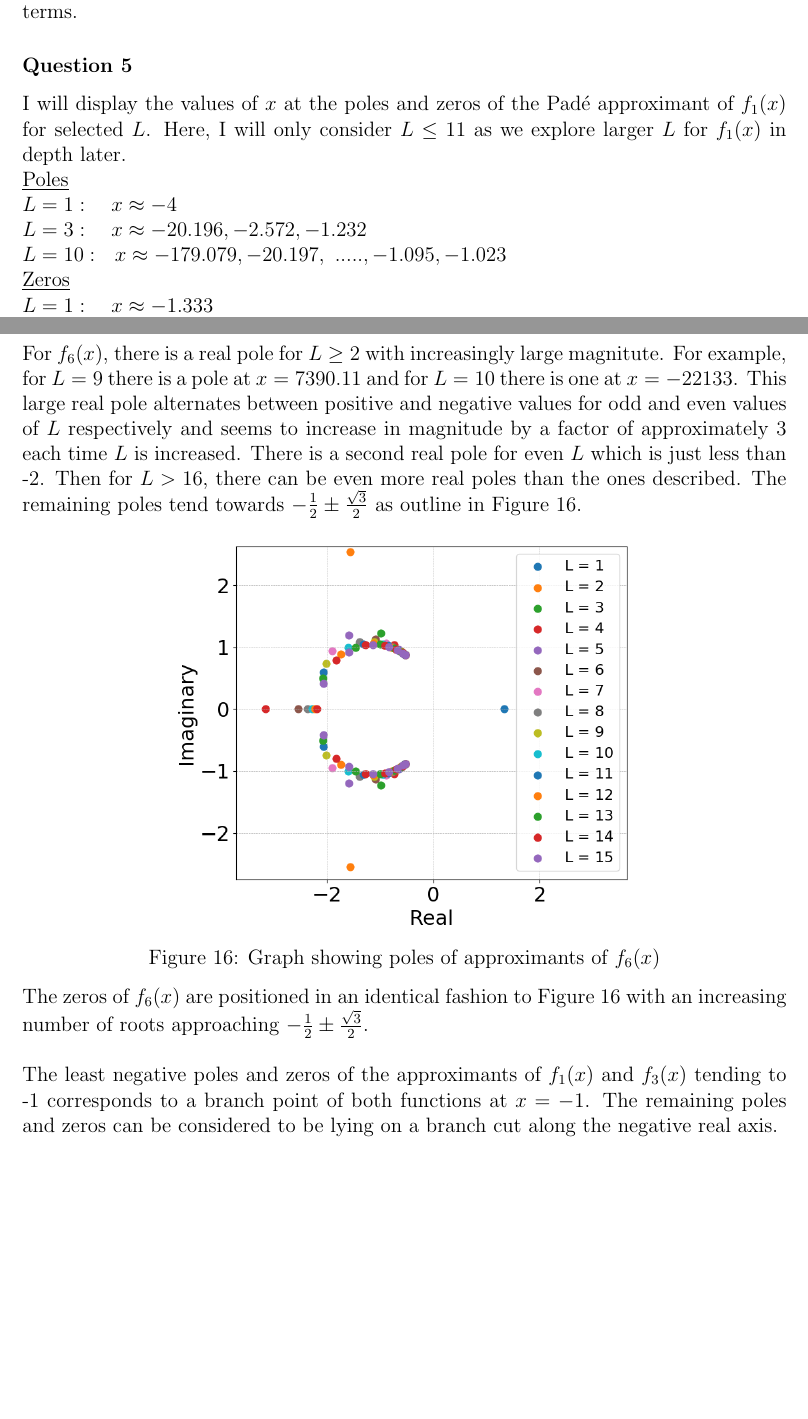
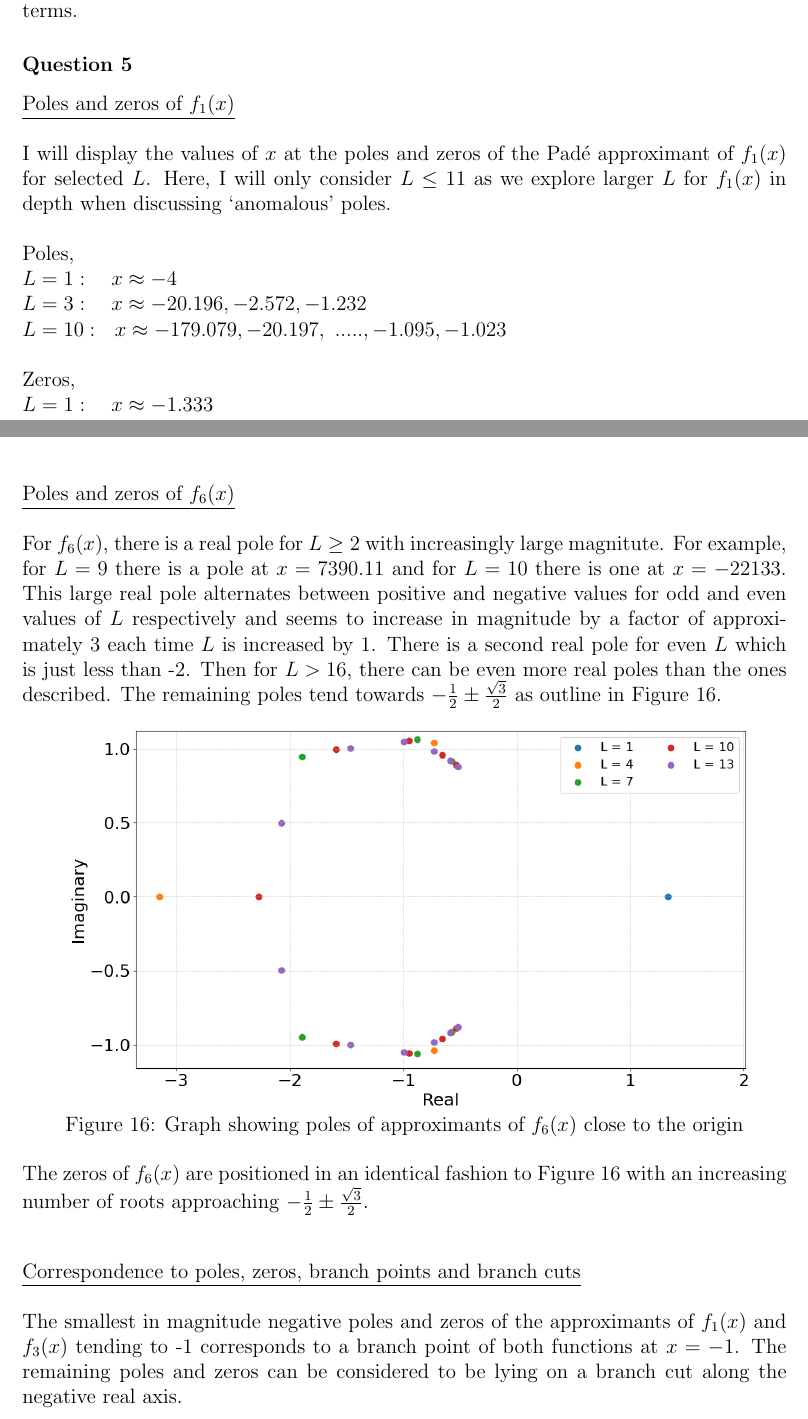
Before and after one commit to NeuralNacho/CATAM-7.5, a LaTeX document (Project Write-up/CATAM 7.5.tex): two parts of pages 10 and 12 of 14, joined at a grey line, cut so that both start at the same text, the shorter picture padded with empty space. The pictures show the PDF file Project Write-up/CATAM 7.5.pdf that the author committed with the source.

Commit message:
Most final changes made

```diff
--- a/Project Write-up/CATAM 7.5.tex
+++ b/Project Write-up/CATAM 7.5.tex
@@ -460,14 +469,19 @@ than the truncated power series with the matching first $L + M + 1$ terms.
 
 \subsubsection*{Question 5}
 
+\underline{Poles and zeros of $f_{1}(x)$}
+
+\vspace{0.5cm}
 I will display the values of $x$ at the poles and zeros of the Pad\'e approximant of $f_{1}(x)$ for
 selected $L$. Here, I will only consider $L\leq11$ as we explore larger $L$ for $f_{1}(x)$ in depth
-later.\\
-\underline{Poles}\\
+when discussing `anomalous' poles.\\
+
+Poles,\\
 $L = 1: ~~~ x \approx -4$\\
 $L = 3: ~~~ x \approx -20.196, -2.572, -1.232$\\
 $L = 10: ~~ x \approx -179.079, -20.197,~....., -1.095, -1.023$\\
-\underline{Zeros}\\
+
+Zeros,\\
 $L = 1: ~~~ x \approx -1.333$\\
 $L = 3: ~~~ x \approx -5.312, -1.636, -1.052$\\
 $L = 10: ~~ x \approx -45.021, -11.511,~.....,  -1.052, -1.006$
@@ -479,11 +493,19 @@ the least negative values approaching 1 as $L$ is increased. Meanwhile, the larg
 $L$ is increased and the remaining poles/zeros lie between this value and 1.
 \\
 
+\vspace{0.4cm}
+\underline{Poles and zeros of $f_{3}(x)$}
+
+\vspace{0.5cm}
 The Pad\'e approximant of $f_{3}(x)$ is the inverse of the Pad\'e approximant of $f_{1}(x)$. Therefore, the
 poles of this approximant are the zeros of the approximant of $f_{1}(x)$ and vice versa. Hence the results
 above can be used to describe their behaviour.
 \\
 
+\vspace{0.4cm}
+\underline{Poles and zeros of $f_{4}(x)$}
+
+\vspace{0.5cm}
 We have the following results for $f_{4}(x)$.
 % \underline{Poles}\\
 % $L = 1: ~~~ x \approx -4$\\
@@ -512,7 +534,7 @@ $L = 2, 4 \text{ or } 6$ however there is exactly one for all odd $L$ excluding
 the remaining even $L\geq 8$.
 \\
 
-We can obtain similar graphs for $f_{5}(x)$. The number of real poles and zeros remains the same as above
-apart from the fact that there are two real poles for $L = 4$ and $L = 6$. When there are real poles,
-there is always one very close to -1 and for even values of $L$ there is an additional positive real pole.
-For instance, for $L = 14$ there are poles -1.00 and 1.48. As $L$ increases above 10, additional poles
+\vspace{0.4cm}
+\underline{Poles and zeros of $f_{5}(x)$}
+
+\vspace{0.5cm}
@@ -519,9 +546,10 @@ For instance, for $L = 14$ there are poles -1.00 and 1.48. As $L$ increases abov
 and zeros are within a distance of 2 to the origin.
 \\
 
+\vspace{0.4cm}
+\underline{Poles and zeros of $f_{6}(x)$}
+
+\vspace{0.5cm}
 For $f_{6}(x)$, there is a real pole for $L\geq 2 $ with increasingly large magnitute. For example, for
 $L = 9$ there is a pole at $x=7390.11$ and for $L=10$ there is one at $x=-22133$. This large real pole
 alternates between positive and negative values for odd and even values of $L$ respectively and seems
-to increase in magnitude by a factor of approximately 3 each time $L$ is increased. There is a second
-real pole for even $L$ which is just less than -2. Then for $L > 16$, there can be even more real poles
-than the ones described. The remaining poles tend towards
@@ -528,27 +559,30 @@ than the ones described. The remaining poles tend towards
 $-\frac{1}{2} \pm \frac{\sqrt{3}}{2}$ as outline in Figure \ref{q5_fig2}.
 \\
 
-\vspace{0.1cm}
 \begin{minipage}{\textwidth}
 	\centering
-	\includegraphics[width=0.6\linewidth]{q5_fig2}
-	\captionof{figure}{Graph showing poles of approximants of $f_{6}(x)$}
+	\includegraphics[width=0.9\linewidth]{q5_fig2_v2}
+
+	\vspace*{-0.2cm}
+
+	\captionof{figure}{Graph showing poles of approximants of $f_{6}(x)$ close to the origin}
 	\label{q5_fig2}
 \end{minipage}
-\vspace{0.1cm}
+\vspace{0.3cm}
 
 The zeros of $f_{6}(x)$ are positioned in an identical fashion to Figure \ref{q5_fig2} with an increasing
 number of roots approaching $-\frac{1}{2} \pm \frac{\sqrt{3}}{2}$.
 % no clear pattern for real zeros when considering higher L
 \\
 
-The least negative poles and zeros of the approximants of $f_{1}(x)$ and $f_{3}(x)$ tending to -1 corresponds
-to a branch point of both functions at $x=-1$. The remaining poles and zeros can be
-considered to be lying on a branch cut along the negative real axis.
+\vspace{0.4cm}
+\underline{Correspondence to poles, zeros, branch points and branch cuts}
+
+\vspace{0.5cm}
+The smallest in magnitude negative poles and zeros of the approximants of $f_{1}(x)$ and
+$f_{3}(x)$ tending to -1 corresponds to a branch point of both functions at $x=-1$. The
+remaining poles and zeros can be considered to be lying on a branch cut along the negative
+real axis.
 \\
 
 \begin{minipage}{0.45\textwidth}
-$f_{4}(x)$ has no zeros, poles or branch points so there is no correspondence with the approximants.
-$f_{5}(x)$ has a pole at $z = -1$ which corresponds to the real poles we find very close to -1 in the
-approximants. Table \ref{table_1} demonstrates this in more detail as it displays the value of the
-pole close to -1 for $L \leq 10$.
@@ -584,12 +625,14 @@ the real axis.
 % (Figure 16 already presented above helps to highlight this)
 \\
 
+\vspace{0.4cm}
+\underline{‘Anomalous’ poles and zeros}
+
+\vspace{0.5cm}
 All of the poles and zeros of $f_{4}(x)$ shown in Figures \ref{q5_fig1_poles} and \ref{q5_fig1_zeros}
 are anomalous. The same is true of $f_{5}(x)$, excluding the real pole close to -1.
 \\
 
 For $f_{1}(x)$ we have anomalous poles and zeros when these values do not lie along the branch cut
-of the negative real axis, i.e. they are positive real or complex. The first time we get such an
+of the negative real axis, i.e.$~$they are positive real or complex. The first time we get such an
 anomalous result is for $L = 12$ where there is a pole at $x = 1.126575649706596$ and a zero at
-$x = 1.1265756497065988$. Next, I will present figures for results of the poles but exact same kind
-of results are obtained examining the zeros. Figure \ref{q5_fig3} gives an overview of where the
@@ -602,3 +648,5 @@ poles/zeros are located with the difference colours corresponding to different v
+	\vspace*{-0.3cm}
+
 	\captionof{figure}{Graph showing poles of approximants of $f_{1}(x)$ for $L\leq30$}
 	\label{q5_fig3}
 \end{minipage}
@@ -620 +675,2 @@ We then focus on the anomalous poles which have a real part near 0 as in Figure
 We can see from Figure \ref{q5_fig4_L=50} that for large L we get close to a unit circle
+of poles/zeros for the diagonal Pad\'e approximant of $f_{1}(x)$. As L becomes larger, this
```
Also changed, not shown: Project Write-up/CATAM 7.5.pdf, Project Write-up/q5_fig2_v2.PNG (added), Project Write-up/CATAM 7.5.tex (73 more changed lines), 7 other files.
